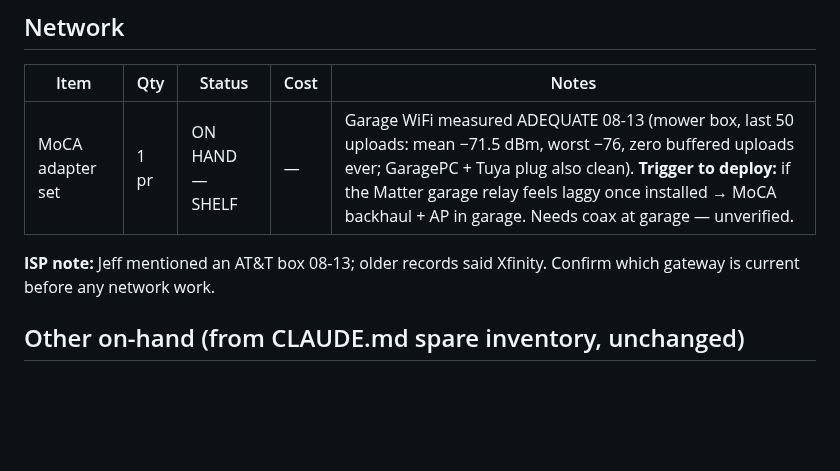
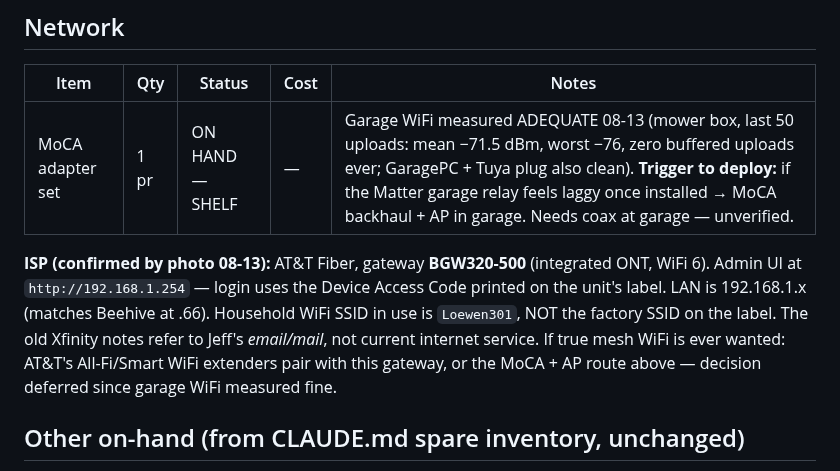
Before and after one commit to d4c2np9f69-afk/Master-the-Master-, a Markdown page: docs/inventory/HCC_INVENTORY.md, the part around the change. Rendered like a GitHub page; blank space fills up the shorter version.

Commit message:
Inventory: ISP confirmed AT&T Fiber, BGW320-500 gateway
comcast.net is email only - do not infer Xfinity internet from it.

Co-Authored-By: Claude Opus 5 (1M context) <noreply@anthropic.com>
Claude-Session: https://claude.ai/code/session_01CWkCE6T3QcFBcjgfRfYwFy

```diff
--- a/docs/inventory/HCC_INVENTORY.md
+++ b/docs/inventory/HCC_INVENTORY.md
@@ -81,7 +81,13 @@ multimeter · wire strippers/cutters · headlamp · screwdrivers · Energetic re
 |---|---|---|---|---|
 | MoCA adapter set | 1 pr | ON HAND — SHELF | — | Garage WiFi measured ADEQUATE 08-13 (mower box, last 50 uploads: mean −71.5 dBm, worst −76, zero buffered uploads ever; GaragePC + Tuya plug also clean). **Trigger to deploy:** if the Matter garage relay feels laggy once installed → MoCA backhaul + AP in garage. Needs coax at garage — unverified. |
 
-**ISP note:** Jeff mentioned an AT&T box 08-13; older records said Xfinity. Confirm which gateway is current before any network work.
+**ISP (confirmed by photo 08-13):** AT&T Fiber, gateway **BGW320-500** (integrated ONT,
+WiFi 6). Admin UI at `http://192.168.1.254` — login uses the Device Access Code printed
+on the unit's label. LAN is 192.168.1.x (matches Beehive at .66). Household WiFi SSID
+in use is `Loewen301`, NOT the factory SSID on the label. The old Xfinity notes refer
+to Jeff's *email/mail*, not current internet service.
+If true mesh WiFi is ever wanted: AT&T's All-Fi/Smart WiFi extenders pair with this
+gateway, or the MoCA + AP route above — decision deferred since garage WiFi measured fine.
 
 ## Other on-hand (from CLAUDE.md spare inventory, unchanged)
 
```
